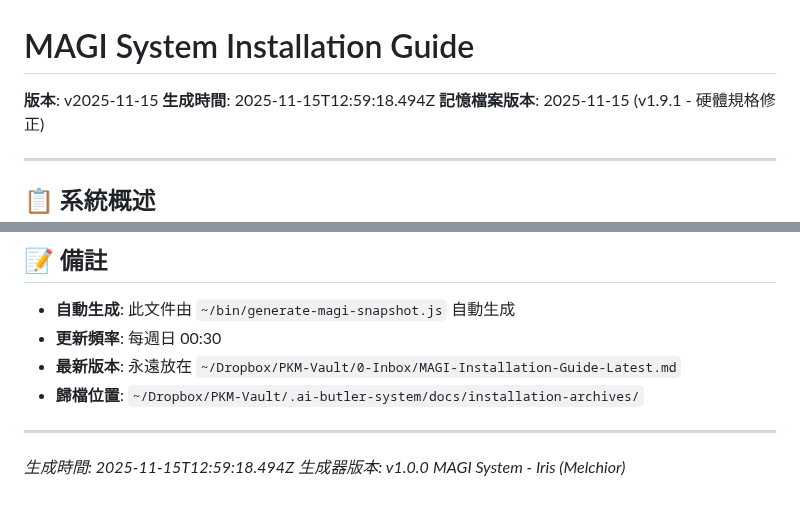
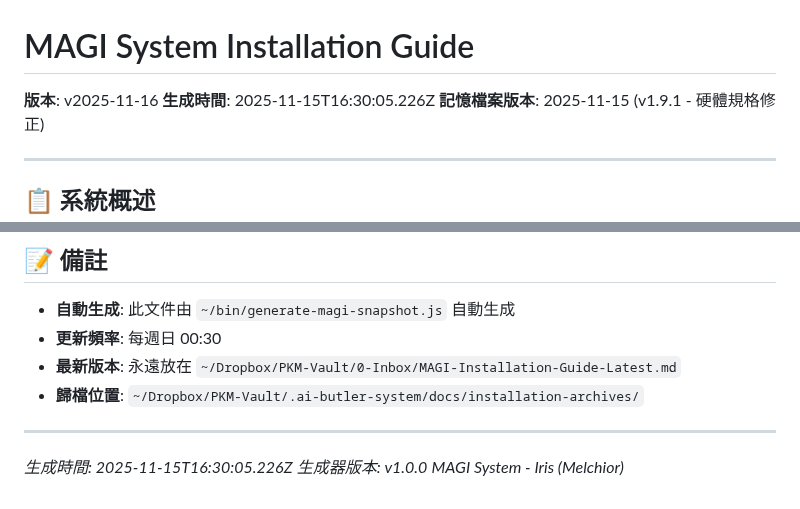
Before and after one commit to lmanchu/iris-system, a Markdown page: README.md, 2 parts joined by grey strips. Rendered like a GitHub page.

Commit message:
Update MAGI Installation Guide v2025-11-16
🤖 Auto-generated weekly snapshot
Generated at: 2025/11/16 上午12:30:05

🤖 Generated with [Claude Code](https://claude.com/claude-code)
via [Happy](https://happy.engineering)

Co-Authored-By: Claude <noreply@anthropic.com>
Co-Authored-By: Happy <yesreply@happy.engineering>

```diff
--- a/README.md
+++ b/README.md
@@ -1,7 +1,7 @@
 # MAGI System Installation Guide
 
-**版本**: v2025-11-15
-**生成時間**: 2025-11-15T12:59:18.494Z
+**版本**: v2025-11-16
+**生成時間**: 2025-11-15T16:30:05.226Z
 **記憶檔案版本**: 2025-11-15 (v1.9.1 - 硬體規格修正)
 
 ---
@@ -814,6 +814,6 @@ ollama pull gpt-oss:20b
 
 ---
 
-*生成時間: 2025-11-15T12:59:18.494Z*
+*生成時間: 2025-11-15T16:30:05.226Z*
 *生成器版本: v1.0.0*
 *MAGI System - Iris (Melchior)*
```
